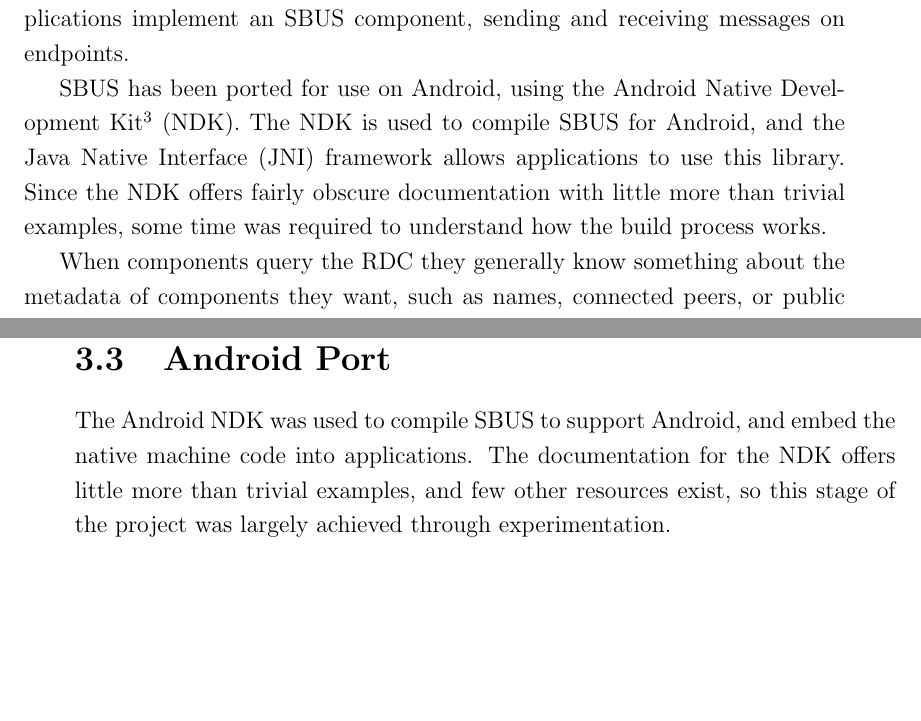
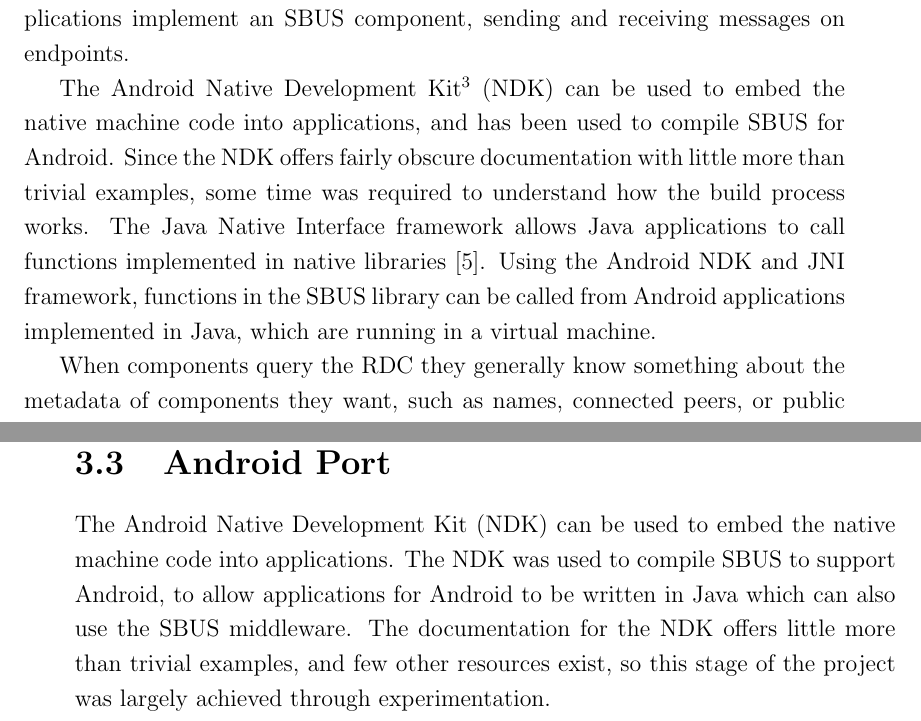
Before and after one commit to tomcsmith1990/sbus-android, a LaTeX thesis (SBUS-Android/diss/diss.tex): two parts of pages 20 and 35 of 67, joined at a grey line, cut so that both start at the same text, the shorter picture padded with empty space. Compiled offline with pdfLaTeX.

Commit message:
Diss: explain Android NDK and JNI

```diff
--- a/SBUS-Android/diss/diss.tex
+++ b/SBUS-Android/diss/diss.tex
@@ -19,7 +19,7 @@
 % Automatic Data Stream Configuration in Mobile Environments
 % Automatic Contextual Reconfiguration in Mobile Applications
 
-\newcommand{\wordcount}{11348}
+\newcommand{\wordcount}{11405}
 
 % create extra algorithm commands
 \algnewcommand\algorithmiccontinue{\textbf{continue}}
@@ -415,9 +415,10 @@
 Applications implement an SBUS component, sending and receiving messages on endpoints.
 
 % Android NDK
-SBUS has been ported for use on Android, using the Android Native Development Kit\footnote{\url{http://developer.android.com/tools/sdk/ndk/index.html}} (NDK).
-The NDK is used to compile SBUS for Android, and the Java Native Interface (JNI) framework allows applications to use this library.
+The Android Native Development Kit\footnote{\url{http://developer.android.com/tools/sdk/ndk/index.html}} (NDK) can be used to embed the native machine code into applications, and has been used to compile SBUS for Android.
 Since the NDK offers fairly obscure documentation with little more than trivial examples, some time was required to understand how the build process works.
+The Java Native Interface framework allows Java applications to call functions implemented in native libraries \cite{liang1999java}.
+Using the Android NDK and JNI framework, functions in the SBUS library can be called from Android applications implemented in Java, which are running in a virtual machine.
 
 % How applications will find peers relevant to them (constraints in terms of schema)
 When components query the RDC they generally know something about the metadata of components they want, such as names, connected peers, or public keys.
@@ -966,7 +967,8 @@
 
 \section{Android Port}
 
-The Android NDK was used to compile SBUS to support Android, and embed the native machine code into applications.
+The Android Native Development Kit (NDK) can be used to embed the native machine code into applications.
+The NDK was used to compile SBUS to support Android, to allow applications for Android to be written in Java which can also use the SBUS middleware.
 The documentation for the NDK offers little more than trivial examples, and few other resources exist, so this stage of the project was largely achieved through experimentation.
 
 A standalone toolchain from the NDK can be used to set the correct compilation variables when running {\tt ./configure}.
```
Also changed, not shown: SBUS-Android/diss/refs.bib (+7 -0 lines).
